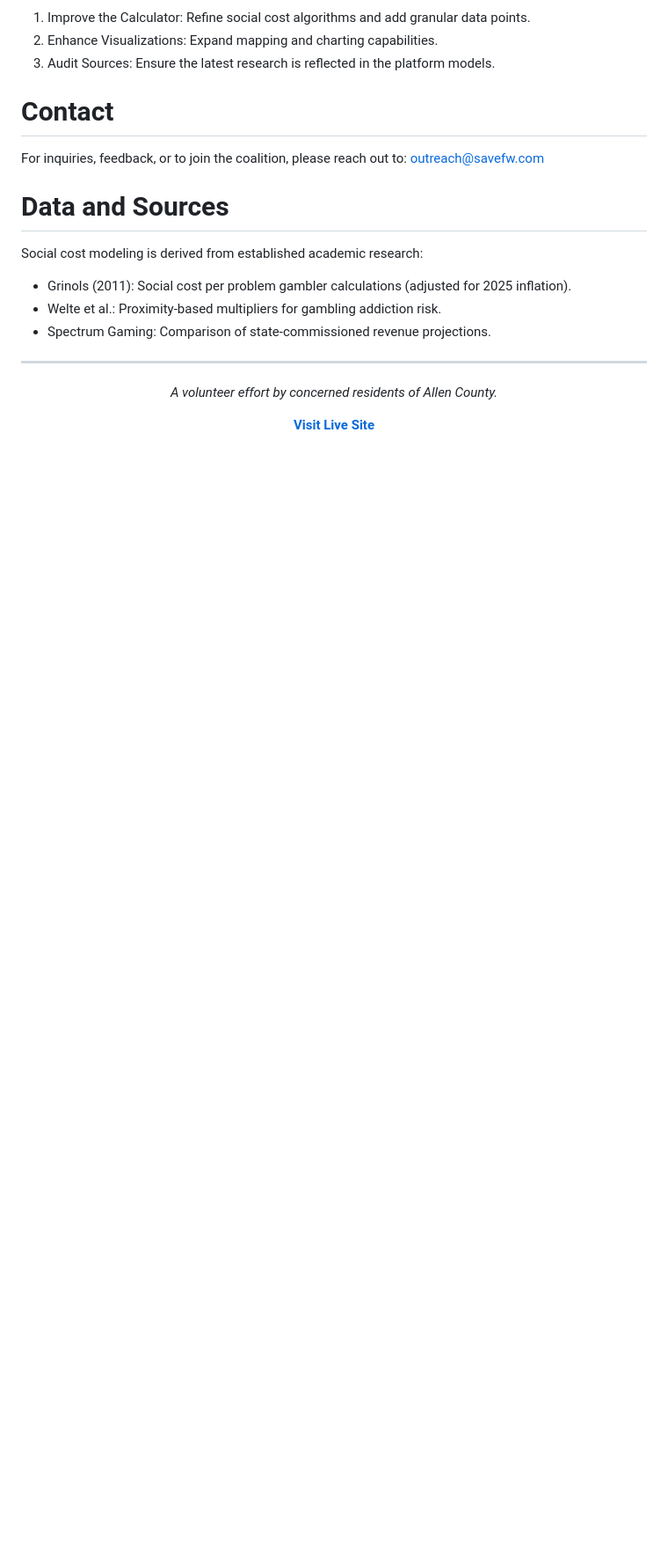
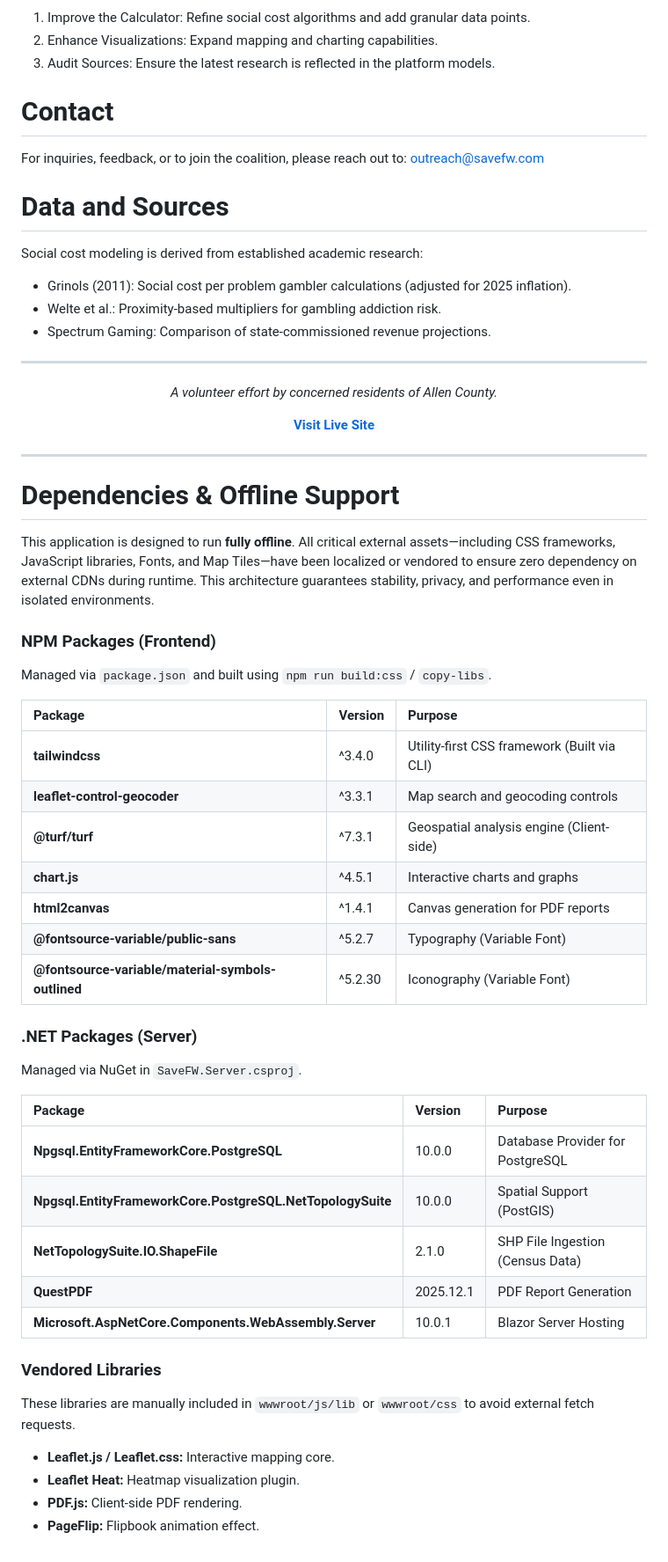
Before and after one commit to savefw/casino-economic-impact-calculator, a Markdown page: README.md, the part around the change. Shown at 88% size. Rendered like a GitHub page; blank space fills up the shorter version.

Commit message:
Docs: Updated README with Dependencies & Offline Support section.

```diff
--- a/README.md
+++ b/README.md
@@ -236,3 +236,41 @@ Social cost modeling is derived from established academic research:
     <a href="https://savefw.com"><strong>Visit Live Site</strong></a>
   </p>
 </div>
+
+---
+
+# Dependencies & Offline Support
+
+This application is designed to run **fully offline**. All critical external assets—including CSS frameworks, JavaScript libraries, Fonts, and Map Tiles—have been localized or vendored to ensure zero dependency on external CDNs during runtime. This architecture guarantees stability, privacy, and performance even in isolated environments.
+
+### NPM Packages (Frontend)
+Managed via `package.json` and built using `npm run build:css` / `copy-libs`.
+
+| Package | Version | Purpose |
+| :--- | :--- | :--- |
+| **tailwindcss** | ^3.4.0 | Utility-first CSS framework (Built via CLI) |
+| **leaflet-control-geocoder** | ^3.3.1 | Map search and geocoding controls |
+| **@turf/turf** | ^7.3.1 | Geospatial analysis engine (Client-side) |
+| **chart.js** | ^4.5.1 | Interactive charts and graphs |
+| **html2canvas** | ^1.4.1 | Canvas generation for PDF reports |
+| **@fontsource-variable/public-sans** | ^5.2.7 | Typography (Variable Font) |
+| **@fontsource-variable/material-symbols-outlined** | ^5.2.30 | Iconography (Variable Font) |
+
+### .NET Packages (Server)
+Managed via NuGet in `SaveFW.Server.csproj`.
+
+| Package | Version | Purpose |
+| :--- | :--- | :--- |
+| **Npgsql.EntityFrameworkCore.PostgreSQL** | 10.0.0 | Database Provider for PostgreSQL |
+| **Npgsql.EntityFrameworkCore.PostgreSQL.NetTopologySuite** | 10.0.0 | Spatial Support (PostGIS) |
+| **NetTopologySuite.IO.ShapeFile** | 2.1.0 | SHP File Ingestion (Census Data) |
+| **QuestPDF** | 2025.12.1 | PDF Report Generation |
+| **Microsoft.AspNetCore.Components.WebAssembly.Server** | 10.0.1 | Blazor Server Hosting |
+
+### Vendored Libraries
+These libraries are manually included in `wwwroot/js/lib` or `wwwroot/css` to avoid external fetch requests.
+
+*   **Leaflet.js / Leaflet.css:** Interactive mapping core.
+*   **Leaflet Heat:** Heatmap visualization plugin.
+*   **PDF.js:** Client-side PDF rendering.
+*   **PageFlip:** Flipbook animation effect.
```
